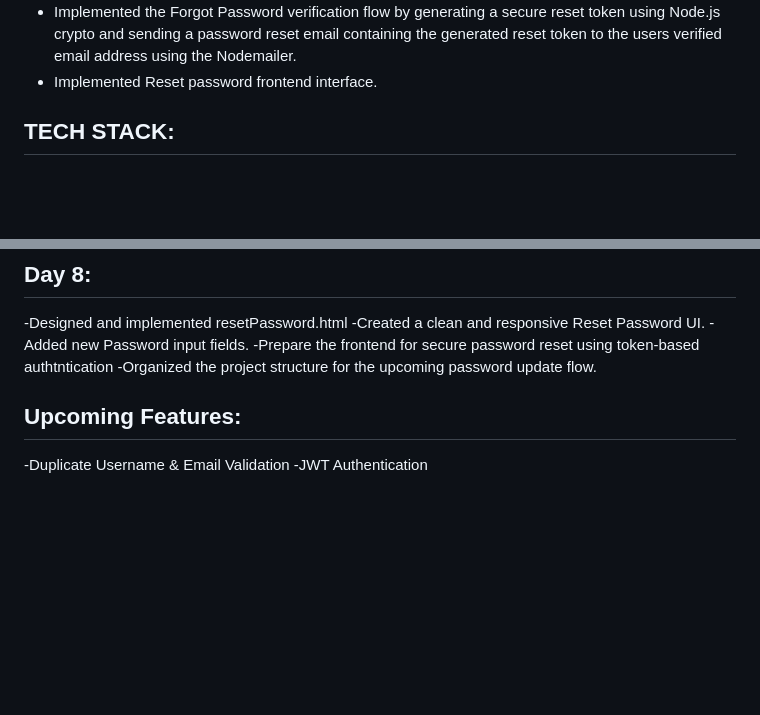
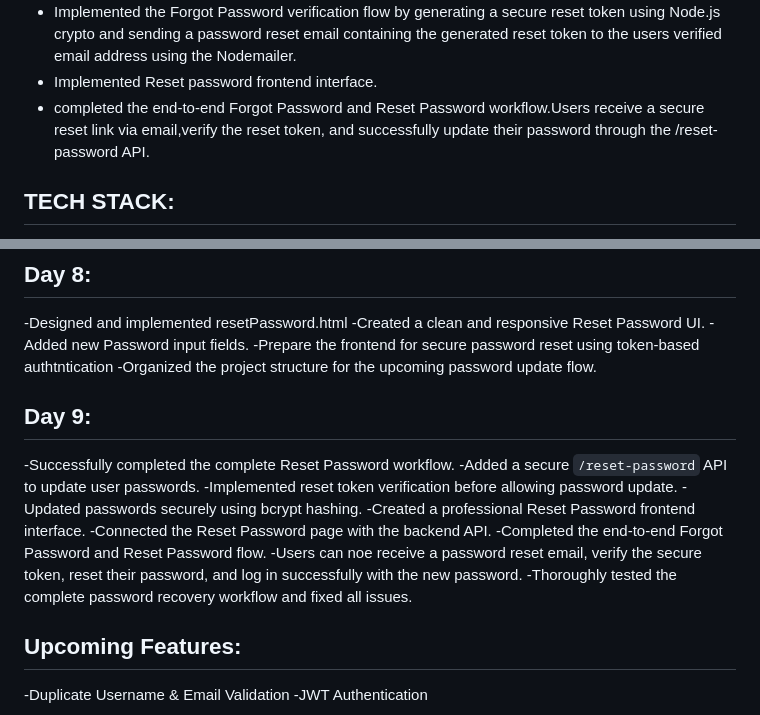
Before and after one commit to kganesh-tech/AuthForge, a Markdown page: README.md, 2 parts joined by grey strips. Rendered like a GitHub page; blank space fills up the shorter version.

```diff
--- a/README.md
+++ b/README.md
@@ -28,6 +28,7 @@ AuthForge is a backend authentication project built using Node.js and Express.js
 - Implemented the Forgot Password verification flow.When a valid username, email, or phone number is entered, the system generates a secure reset token and expiry time using Node.js crypto and logs them for the verified user.
 - Implemented the Forgot Password verification flow by generating a secure reset token using Node.js crypto and sending a password reset email containing the generated reset token to the users verified email address using the Nodemailer.
 - Implemented Reset password frontend interface.
+- completed the end-to-end Forgot Password and Reset Password workflow.Users receive a secure reset link via email,verify the reset token, and successfully update their password through the /reset-password API.
 ## TECH STACK:
 -HTML
 -CSS
@@ -111,6 +112,17 @@ AuthForge is a backend authentication project built using Node.js and Express.js
 -Prepare the frontend for secure password reset using token-based authtntication
 -Organized the project structure for the upcoming password update flow.
 
+## Day 9:
+-Successfully completed the complete Reset Password workflow.
+-Added a secure `/reset-password` API to update user passwords.
+-Implemented reset token verification before allowing password update.
+-Updated passwords securely using bcrypt hashing.
+-Created a professional Reset Password frontend interface.
+-Connected the Reset Password page with the backend API.
+-Completed the end-to-end Forgot Password and Reset Password flow.
+-Users can noe receive a password reset email, verify the secure token, reset their password, and log in successfully with the new password.
+-Thoroughly tested the complete password recovery workflow and fixed all issues.
+
 
  ## Upcoming Features:
  -Duplicate Username & Email Validation
```
